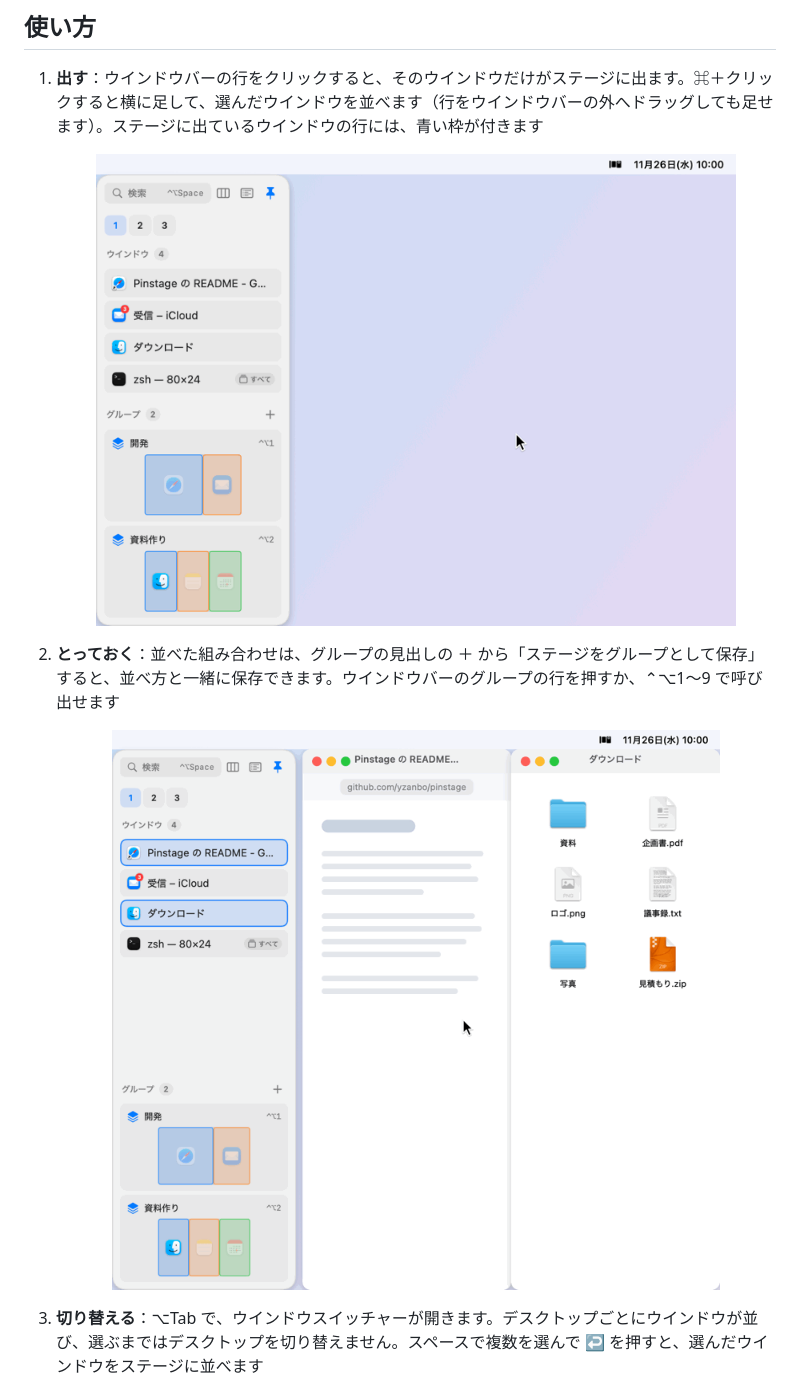
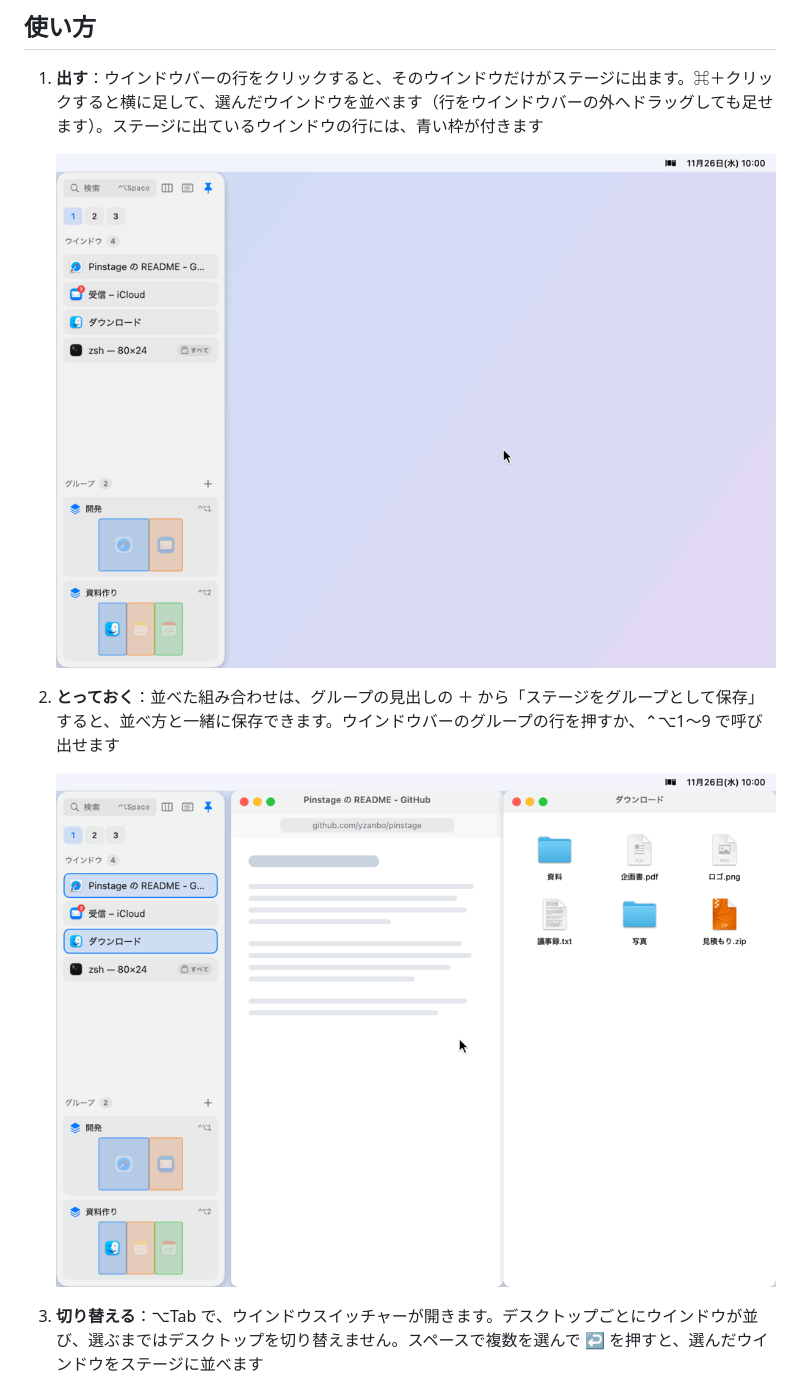
Before and after one commit to nexy-apps/pinstage, a Markdown page: README.md, the part around the change. Drawn GitHub-style; pictures changed too: docs/images/arrange.gif, docs/images/groups.gif.

```diff
--- a/README.md
+++ b/README.md
@@ -34,13 +34,13 @@ Pinstage では、ウインドウバーで選んだウインドウが、その
 1. **出す**：ウインドウバーの行をクリックすると、そのウインドウだけがステージに出ます。⌘＋クリックすると横に足して、選んだウインドウを並べます（行をウインドウバーの外へドラッグしても足せます）。ステージに出ているウインドウの行には、青い枠が付きます
 
    <p align="center">
-     <img src="docs/images/arrange.gif" width="640" alt="ウインドウバーの Safari の行をクリックするとステージに Safari だけが出て、⌘ を押しながら Finder の行をクリックすると、Finder が横に足されて 2 つが左右に並ぶ様子">
+     <img src="docs/images/arrange.gif" width="800" alt="ウインドウバーの Safari の行をクリックするとステージに Safari だけが出て、⌘ を押しながら Finder の行をクリックすると、Finder が横に足されて 2 つが左右に並ぶ様子">
    </p>
 
 2. **とっておく**：並べた組み合わせは、グループの見出しの ＋ から「ステージをグループとして保存」すると、並べ方と一緒に保存できます。ウインドウバーのグループの行を押すか、⌃⌥1〜9 で呼び出せます
 
    <p align="center">
-     <img src="docs/images/groups.gif" width="640" alt="Safari と Finder を並べた状態で、グループの見出しの ＋ から「ステージをグループとして保存」を選ぶとグループ「グループ 1」が増え、グループ「開発」の行を押すと Safari とメールに切り替わり、⌃⌥3 を押すと保存した Safari と Finder の組み合わせに戻る様子">
+     <img src="docs/images/groups.gif" width="800" alt="Safari と Finder を並べた状態で、グループの見出しの ＋ から「ステージをグループとして保存」を選ぶとグループ「グループ 1」が増え、グループ「開発」の行を押すと Safari とメールに切り替わり、⌃⌥3 を押すと保存した Safari と Finder の組み合わせに戻る様子">
    </p>
 
 3. **切り替える**：⌥Tab で、ウインドウスイッチャーが開きます。デスクトップごとにウインドウが並び、選ぶまではデスクトップを切り替えません。スペースで複数を選んで ↩ を押すと、選んだウインドウをステージに並べます
```
Also changed, not shown: docs/images/hero.png, 1 other file.
